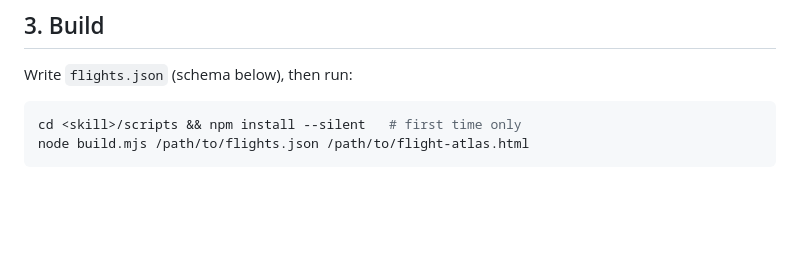
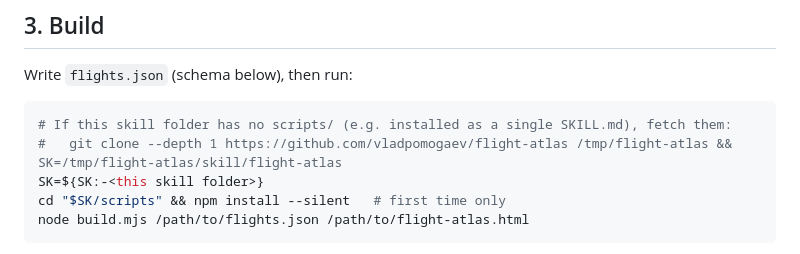
Before and after one commit to vladpomogaev/flight-atlas, a Markdown page: skill/flight-atlas/SKILL.md, the part around the change. Rendered like a GitHub page; blank space fills up the shorter version.

Commit message:
SKILL.md: fetch builder from GitHub when installed standalone
Co-Authored-By: Claude Opus 5.5 <noreply@anthropic.com>
Claude-Session: https://claude.ai/code/session_015r9YrFdCr5xfLfq3HUiKxG

````diff
--- a/skill/flight-atlas/SKILL.md
+++ b/skill/flight-atlas/SKILL.md
@@ -58,7 +58,10 @@ Show the user a compact table of what you found (date, flight, route, status), t
 Write `flights.json` (schema below), then run:
 
 ```bash
-cd <skill>/scripts && npm install --silent   # first time only
+# If this skill folder has no scripts/ (e.g. installed as a single SKILL.md), fetch them:
+#   git clone --depth 1 https://github.com/vladpomogaev/flight-atlas /tmp/flight-atlas && SK=/tmp/flight-atlas/skill/flight-atlas
+SK=${SK:-<this skill folder>}
+cd "$SK/scripts" && npm install --silent   # first time only
 node build.mjs /path/to/flights.json /path/to/flight-atlas.html
 ```
 
````
